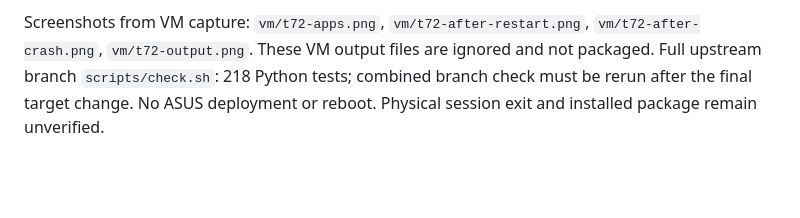
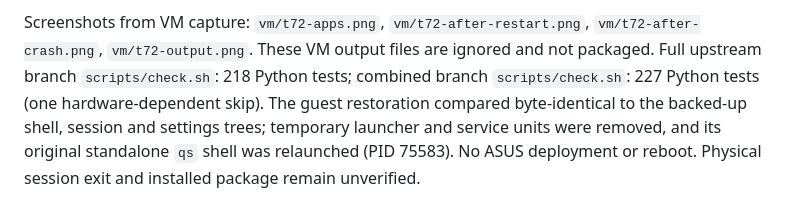
Before and after one commit to Person1873/tessarchy, a Markdown page: docs/testing.md, the part around the change. GitHub-like rendering; blank space fills up the shorter version.

Commit message:
Record VM lifetime evidence and clean restore

```diff
--- a/docs/testing.md
+++ b/docs/testing.md
@@ -2382,6 +2382,9 @@ Firefox units running (those two predated the updated target property).
 Screenshots from VM capture: `vm/t72-apps.png`, `vm/t72-after-restart.png`,
 `vm/t72-after-crash.png`, `vm/t72-output.png`. These VM output files are ignored
 and not packaged. Full upstream branch `scripts/check.sh`: 218 Python tests;
-combined branch check must be rerun after the final target change. No ASUS
+combined branch `scripts/check.sh`: 227 Python tests (one hardware-dependent
+skip). The guest restoration compared byte-identical to the backed-up shell,
+session and settings trees; temporary launcher and service units were removed,
+and its original standalone `qs` shell was relaunched (PID 75583). No ASUS
 deployment or reboot. Physical session exit and installed package remain
 unverified.
```
Also changed, not shown: docs/shell-app-lifetime.md (+1 -1 lines).
